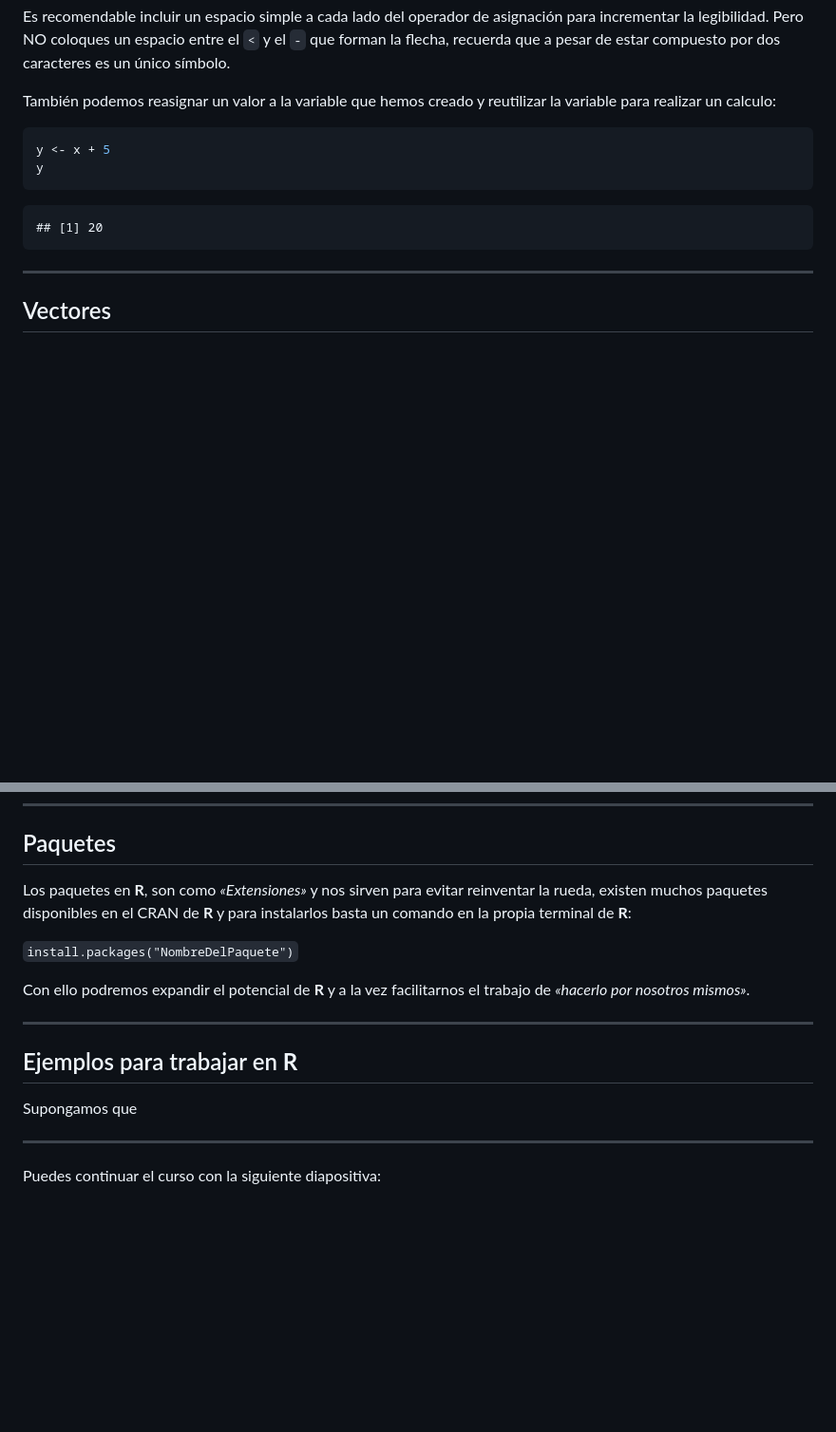
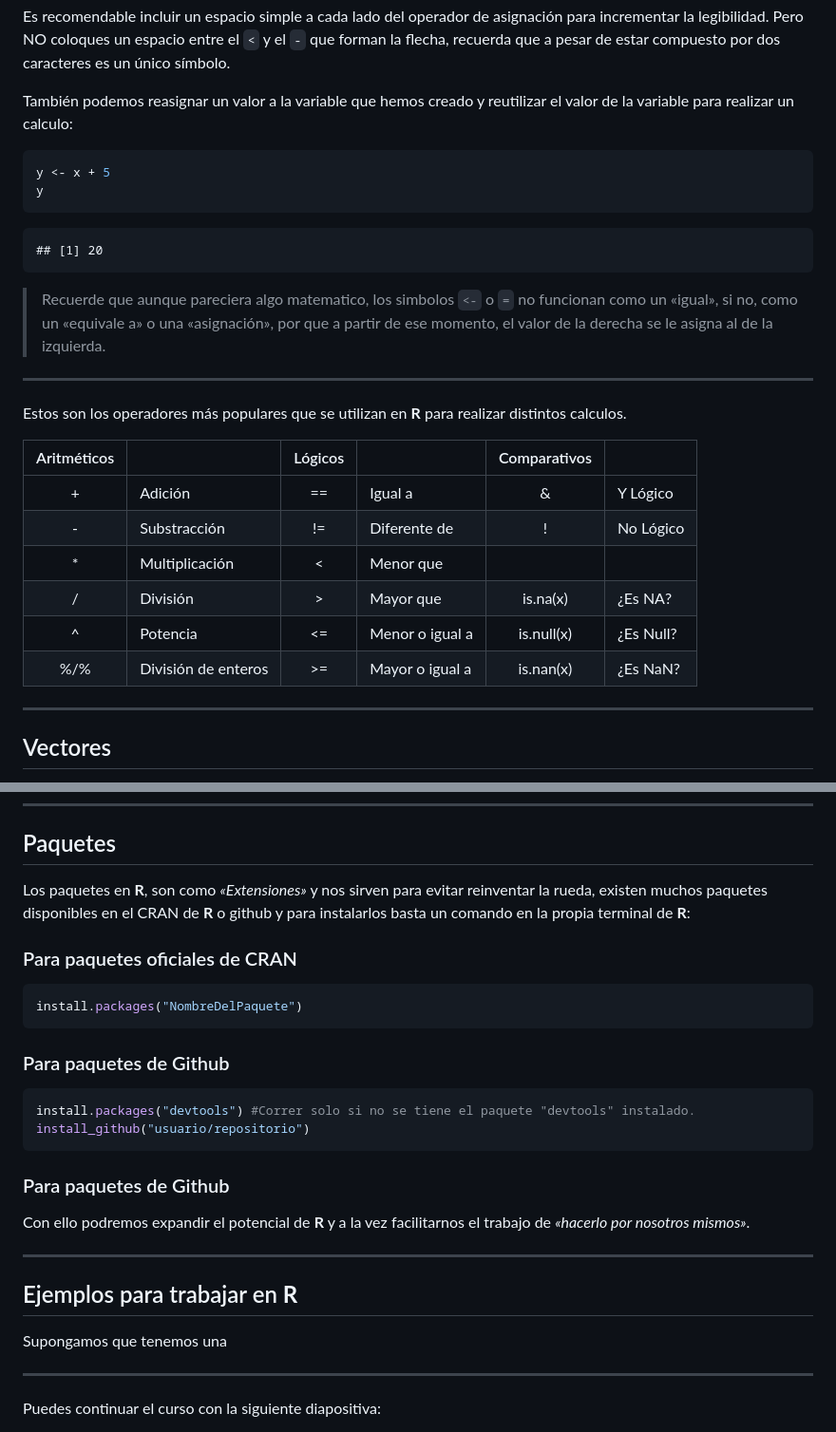
Before and after one commit to frahik/Curso, a Markdown page: index.md, 2 parts joined by grey strips. Shown: that part at 95% size. Drawn GitHub-style; blank space fills up the shorter version.

````diff
--- a/index.md
+++ b/index.md
@@ -110,7 +110,7 @@ x <- 10+5
 
 Es recomendable incluir un espacio simple a cada lado del operador de asignación para incrementar la legibilidad. Pero <span class = 'red'>NO</span> coloques un espacio entre el `<` y el `-` que forman la flecha, recuerda que a pesar de estar compuesto por dos caracteres es un único símbolo.
 
-También podemos reasignar un valor a la variable que hemos creado y reutilizar la variable para realizar un calculo:
+También podemos reasignar un valor a la variable que hemos creado y reutilizar el valor de la variable para realizar un calculo:
 
 ```r
 y <- x + 5
@@ -122,7 +122,22 @@ y
 ## [1] 20
 ```
 
-------
+> Recuerde que aunque pareciera algo matematico, los simbolos `<-` o `=` no funcionan como un «igual», si no, como un «equivale a» o una «asignación», por que a partir de ese momento, el valor de la derecha se le asigna al de la izquierda.
+
+-----
+
+Estos son los operadores más populares que se utilizan en **R** para realizar distintos calculos.
+
+| Aritméticos |                     | Lógicos |                 | Comparativos |           |
+|:-----------:|---------------------|:-------:|-----------------|:------------:|-----------|
+|      +      | Adición             |    ==   | Igual a         |       &      | Y Lógico  |
+|      -      | Substracción        |    !=   | Diferente de    |       !      | No Lógico |
+|      *      | Multiplicación      |    <    | Menor que       |       |      | O Lógico  |
+|      /      | División            |    >    | Mayor que       |   is.na(x)   | ¿Es NA?   |
+|      ^      | Potencia            |    <=   | Menor o igual a |  is.null(x)  | ¿Es Null? |
+|     %/%     | División de enteros |    >=   | Mayor o igual a |   is.nan(x)  | ¿Es NaN?  |
+
+-----
 
 ## Vectores
 
@@ -422,9 +496,23 @@ while(i < 50){
 ---
 
 ## Paquetes
-Los paquetes en **R**, son como _«Extensiones»_ y nos sirven para evitar reinventar la rueda, existen muchos paquetes disponibles en el CRAN de **R** y para instalarlos basta un comando en la propia terminal de **R**:
+Los paquetes en **R**, son como _«Extensiones»_ y nos sirven para evitar reinventar la rueda, existen muchos paquetes disponibles en el CRAN de **R** o github y para instalarlos basta un comando en la propia terminal de **R**:
 
-`install.packages("NombreDelPaquete")`
+### Para paquetes oficiales de CRAN
+
+```r
+install.packages("NombreDelPaquete")
+```
+
+### Para paquetes de Github
+
+```r
+install.packages("devtools") #Correr solo si no se tiene el paquete "devtools" instalado.
+install_github("usuario/repositorio")
+```
+
+
+### Para paquetes de Github
 
 Con ello podremos expandir el potencial de **R** y a la vez facilitarnos el trabajo de _«hacerlo por nosotros mismos»_.
 
@@ -432,7 +520,7 @@ Con ello podremos expandir el potencial de **R** y a la vez facilitarnos el trab
 
 ## Ejemplos para trabajar en **R**
 
-Supongamos que
+Supongamos que tenemos una
 
 
 -----
````
Also changed, not shown: other parts of index.md (+60 -1 lines), figure/unnamed-chunk-1-1.png (added), 2 other files.
